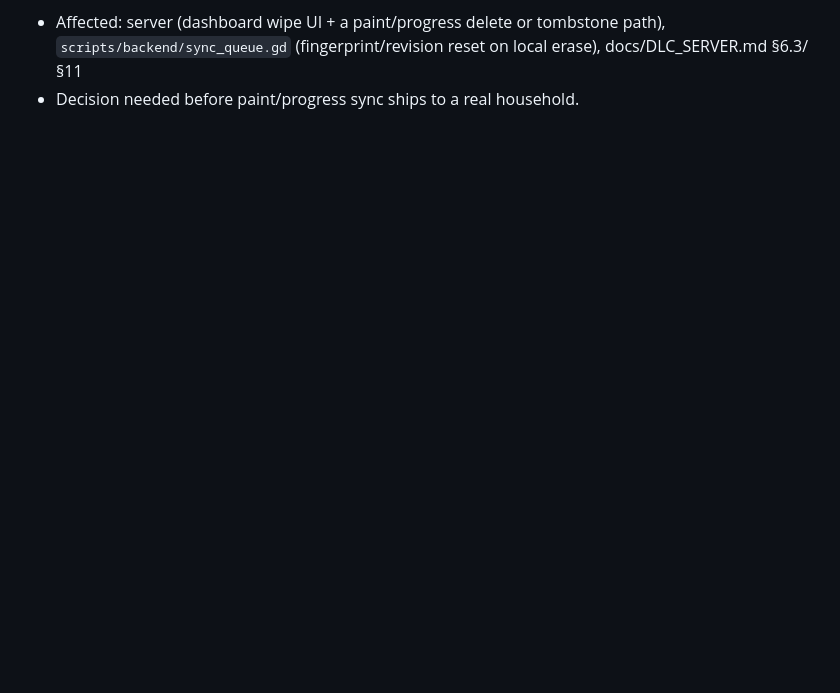
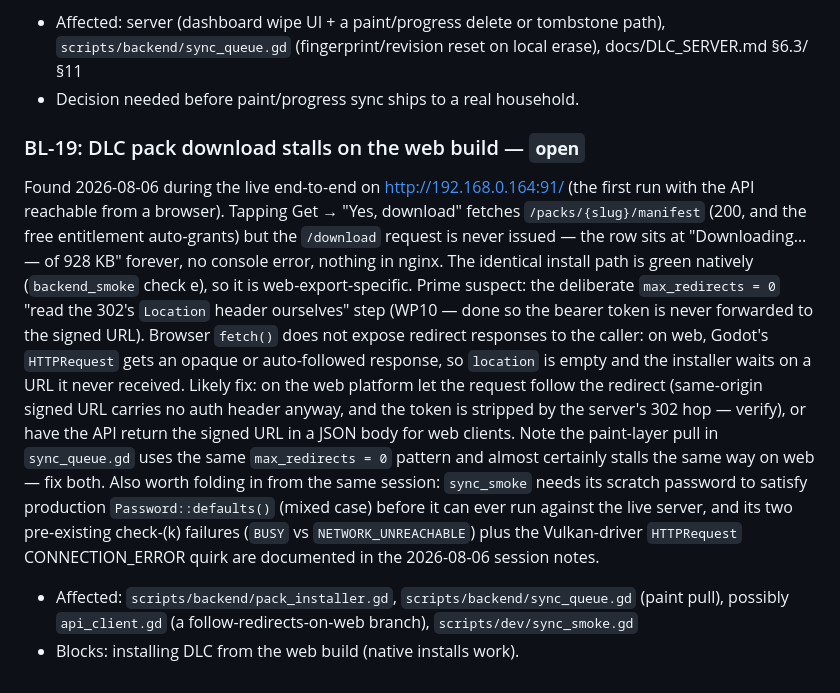
Before and after one commit to BinaryRabbit101/ColoringBook, a Markdown page: docs/BACKLOG.md, the part around the change. Drawn GitHub-style; blank space fills up the shorter version.

Commit message:
docs: BL-19 — DLC download stalls on web build (302 Location unreadable in browser fetch)
Co-Authored-By: Claude Fable 5 <noreply@anthropic.com>
Claude-Session: https://claude.ai/code/session_01GrVjmFcfMSgb1sdB3DP2zH

```diff
--- a/docs/BACKLOG.md
+++ b/docs/BACKLOG.md
@@ -781,3 +781,32 @@ DLC_SERVER.md §11 currently has none).
   path), `scripts/backend/sync_queue.gd` (fingerprint/revision reset on local
   erase), docs/DLC_SERVER.md §6.3/§11
 - Decision needed before paint/progress sync ships to a real household.
+
+### BL-19: DLC pack download stalls on the web build — `open`
+Found 2026-08-06 during the live end-to-end on http://192.168.0.164:91/ (the
+first run with the API reachable from a browser). Tapping Get → "Yes,
+download" fetches `/packs/{slug}/manifest` (200, and the free entitlement
+auto-grants) but the `/download` request is never issued — the row sits at
+"Downloading… — of 928 KB" forever, no console error, nothing in nginx.
+The identical install path is green natively (`backend_smoke` check e), so it
+is web-export-specific. Prime suspect: the deliberate `max_redirects = 0`
+"read the 302's `Location` header ourselves" step (WP10 — done so the bearer
+token is never forwarded to the signed URL). Browser `fetch()` does not expose
+redirect responses to the caller: on web, Godot's `HTTPRequest` gets an opaque
+or auto-followed response, so `location` is empty and the installer waits on a
+URL it never received. Likely fix: on the web platform let the request follow
+the redirect (same-origin signed URL carries no auth header anyway, and the
+token is stripped by the server's 302 hop — verify), or have the API return
+the signed URL in a JSON body for web clients. Note the paint-layer pull in
+`sync_queue.gd` uses the same `max_redirects = 0` pattern and almost
+certainly stalls the same way on web — fix both.
+Also worth folding in from the same session: `sync_smoke` needs its scratch
+password to satisfy production `Password::defaults()` (mixed case) before it
+can ever run against the live server, and its two pre-existing check-(k)
+failures (`BUSY` vs `NETWORK_UNREACHABLE`) plus the Vulkan-driver
+`HTTPRequest` CONNECTION_ERROR quirk are documented in the 2026-08-06 session
+notes.
+- Affected: `scripts/backend/pack_installer.gd`, `scripts/backend/sync_queue.gd`
+  (paint pull), possibly `api_client.gd` (a follow-redirects-on-web branch),
+  `scripts/dev/sync_smoke.gd`
+- Blocks: installing DLC from the web build (native installs work).
```
